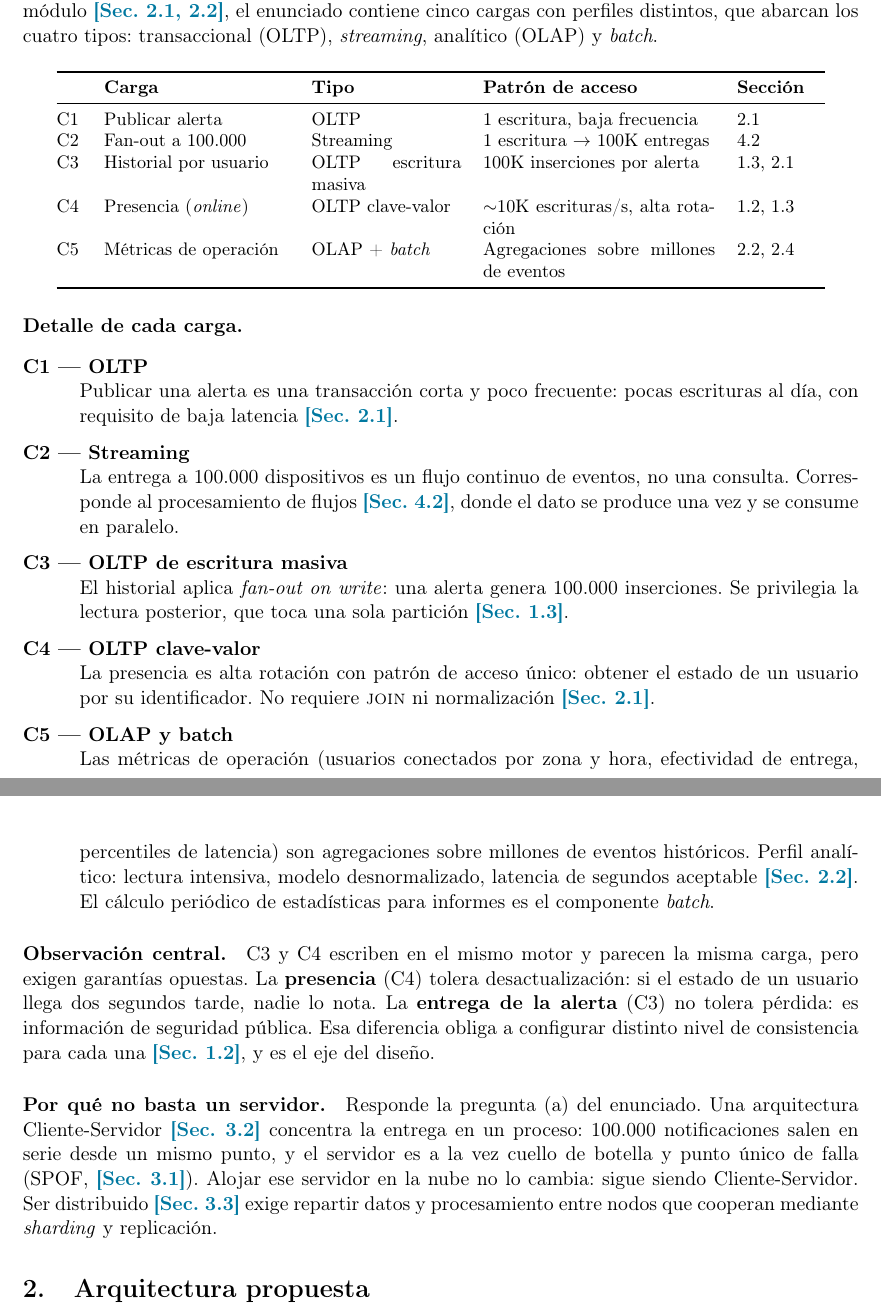
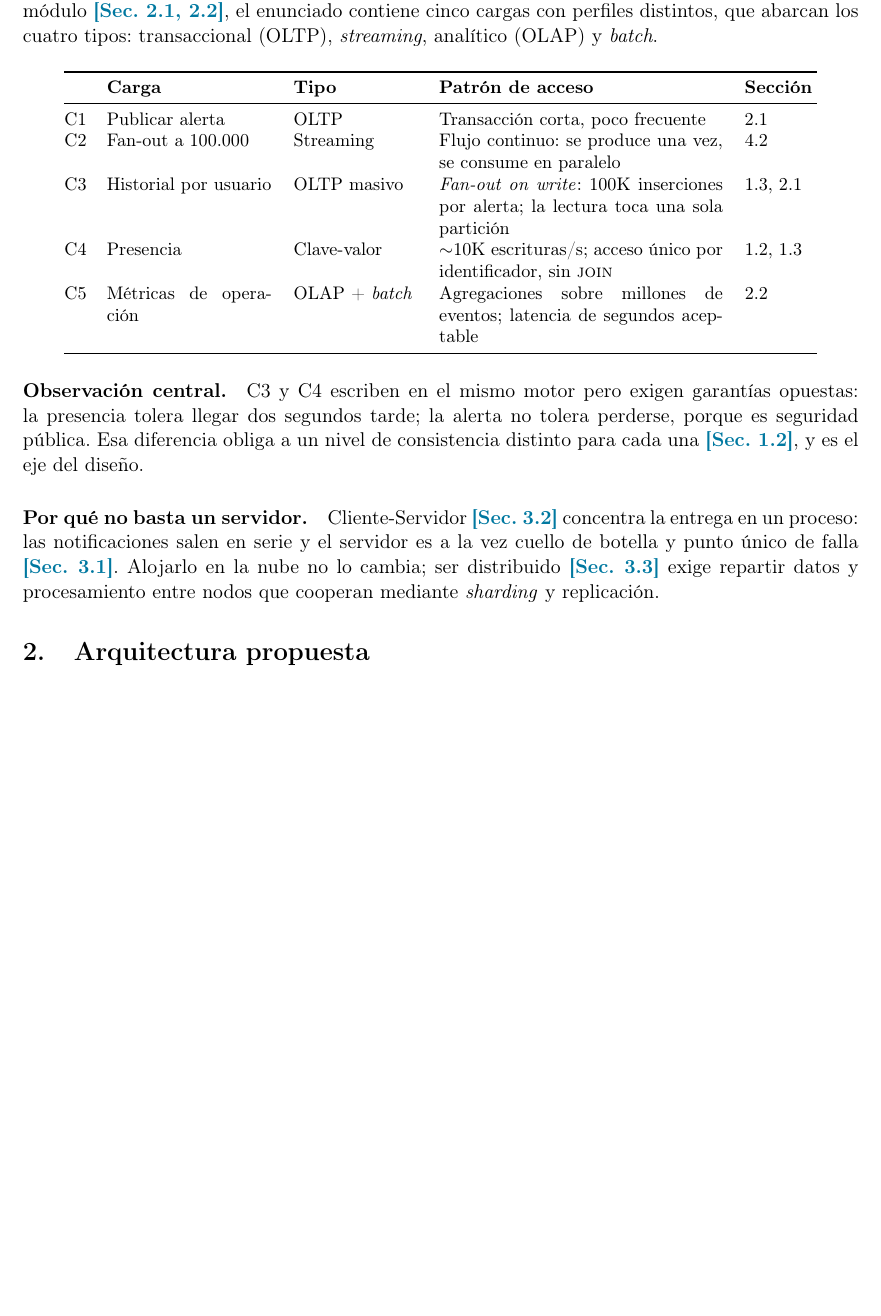
Before and after one commit to lina082/comunicamedellin-grupo3, a LaTeX document (docs/arquitectura.tex): two parts of pages 1 and 2 of 4 before the commit and part of page 1 of 3 after it, the two joined at a grey line, cut so that both start at the same text, the shorter picture padded with empty space. Compiled offline with pdfLaTeX.

Commit message:
Compactar arquitectura.pdf de 4 paginas a 3
El texto repetia lo que ya decia la tabla y varias justificaciones
daban tres vueltas antes de llegar al punto.

Cambios:

  Cargas de trabajo  449 -> 249 palabras
    Habia una tabla Y una lista con un parrafo por carga, diciendo
    lo mismo dos veces. Se elimina la lista y se ensancha la
    columna de patron de acceso para absorber lo esencial.

  Justificaciones  425 -> 368 palabras
    Cada bloque va directo al argumento. Se retira el relleno
    ("Responde la pregunta (b)...", "El modulo la clasifica entre
    los motores...") conservando el dato que sustenta la decision.

  Descartes  155 -> 106 palabras
  Conclusiones  210 -> 141 palabras

Total: 1449 -> 1069 palabras. Ni el diagrama ni las citas a las
secciones del modulo se tocaron: es el mismo contenido, sin la
carreta.

Co-Authored-By: Claude Opus 5 <noreply@anthropic.com>

```diff
--- a/docs/arquitectura.tex
+++ b/docs/arquitectura.tex
@@ -56,57 +56,29 @@ perfiles distintos, que abarcan los cuatro tipos: transaccional (OLTP),
 \emph{streaming}, analítico (OLAP) y \emph{batch}.
 
 \begin{center}\small
-\begin{tabular}{@{}p{0.5cm}p{3.6cm}p{2.9cm}p{4.5cm}p{1.7cm}@{}}
+\begin{tabular}{@{}p{0.4cm}p{3.2cm}p{2.4cm}p{5.5cm}p{1.4cm}@{}}
 \toprule
 \textbf{} & \textbf{Carga} & \textbf{Tipo} & \textbf{Patrón de acceso} & \textbf{Sección} \\
 \midrule
-C1 & Publicar alerta & OLTP & 1 escritura, baja frecuencia & 2.1 \\
-C2 & Fan-out a 100.000 & Streaming & 1 escritura $\rightarrow$ 100K entregas & 4.2 \\
-C3 & Historial por usuario & OLTP escritura masiva & 100K inserciones por alerta & 1.3, 2.1 \\
-C4 & Presencia (\emph{online}) & OLTP clave-valor & $\sim$10K escrituras/s, alta rotación & 1.2, 1.3 \\
-C5 & Métricas de operación & OLAP + \emph{batch} & Agregaciones sobre millones de eventos & 2.2, 2.4 \\
+C1 & Publicar alerta & OLTP & Transacción corta, poco frecuente & 2.1 \\
+C2 & Fan-out a 100.000 & Streaming & Flujo continuo: se produce una vez, se consume en paralelo & 4.2 \\
+C3 & Historial por usuario & OLTP masivo & \emph{Fan-out on write}: 100K inserciones por alerta; la lectura toca una sola partición & 1.3, 2.1 \\
+C4 & Presencia & Clave-valor & $\sim$10K escrituras/s; acceso único por identificador, sin \textsc{join} & 1.2, 1.3 \\
+C5 & Métricas de operación & OLAP + \emph{batch} & Agregaciones sobre millones de eventos; latencia de segundos aceptable & 2.2 \\
 \bottomrule
 \end{tabular}
 \end{center}
 
-\paragraph{Detalle de cada carga.}
-\begin{description}[leftmargin=1.1cm,style=nextline,itemsep=2pt]
-\item[C1 — OLTP] Publicar una alerta es una transacción corta y poco frecuente:
-pocas escrituras al día, con requisito de baja latencia \sect{2.1}.
+\paragraph{Observación central.} C3 y C4 escriben en el mismo motor pero exigen
+garantías opuestas: la presencia tolera llegar dos segundos tarde; la alerta no
+tolera perderse, porque es seguridad pública. Esa diferencia obliga a un nivel de
+consistencia distinto para cada una \sect{1.2}, y es el eje del diseño.
 
-\item[C2 — Streaming] La entrega a 100.000 dispositivos es un flujo continuo de
-eventos, no una consulta. Corresponde al procesamiento de flujos \sect{4.2},
-donde el dato se produce una vez y se consume en paralelo.
-
-\item[C3 — OLTP de escritura masiva] El historial aplica \emph{fan-out on write}:
-una alerta genera 100.000 inserciones. Se privilegia la lectura posterior, que
-toca una sola partición \sect{1.3}.
-
-\item[C4 — OLTP clave-valor] La presencia es alta rotación con patrón de acceso
-único: obtener el estado de un usuario por su identificador. No requiere
-\textsc{join} ni normalización \sect{2.1}.
-
-\item[C5 — OLAP y batch] Las métricas de operación (usuarios conectados por zona
-y hora, efectividad de entrega, percentiles de latencia) son agregaciones sobre
-millones de eventos históricos. Perfil analítico: lectura intensiva, modelo
-desnormalizado, latencia de segundos aceptable \sect{2.2}. El cálculo periódico
-de estadísticas para informes es el componente \emph{batch}.
-\end{description}
-
-\paragraph{Observación central.} C3 y C4 escriben en el mismo motor y parecen la
-misma carga, pero exigen garantías opuestas. La \textbf{presencia} (C4) tolera
-desactualización: si el estado de un usuario llega dos segundos tarde, nadie lo
-nota. La \textbf{entrega de la alerta} (C3) no tolera pérdida: es información de
-seguridad pública. Esa diferencia obliga a configurar distinto nivel de
-consistencia para cada una \sect{1.2}, y es el eje del diseño.
-
-\paragraph{Por qué no basta un servidor.} Responde la pregunta (a) del enunciado.
-Una arquitectura Cliente-Servidor \sect{3.2} concentra la entrega en un proceso:
-100.000 notificaciones salen en serie desde un mismo punto, y el servidor es a la
-vez cuello de botella y punto único de falla (SPOF, \sect{3.1}). Alojar ese
-servidor en la nube no lo cambia: sigue siendo Cliente-Servidor. Ser distribuido
-\sect{3.3} exige repartir datos y procesamiento entre nodos que cooperan mediante
-\emph{sharding} y replicación.
+\paragraph{Por qué no basta un servidor.} Cliente-Servidor \sect{3.2} concentra la
+entrega en un proceso: las notificaciones salen en serie y el servidor es a la vez
+cuello de botella y punto único de falla \sect{3.1}. Alojarlo en la nube no lo
+cambia; ser distribuido \sect{3.3} exige repartir datos y procesamiento entre
+nodos que cooperan mediante \emph{sharding} y replicación.
 
 % ============================================================
 \section{Arquitectura propuesta}
```
Also changed, not shown: docs/arquitectura.pdf, docs/arquitectura.tex (89 more changed lines).
